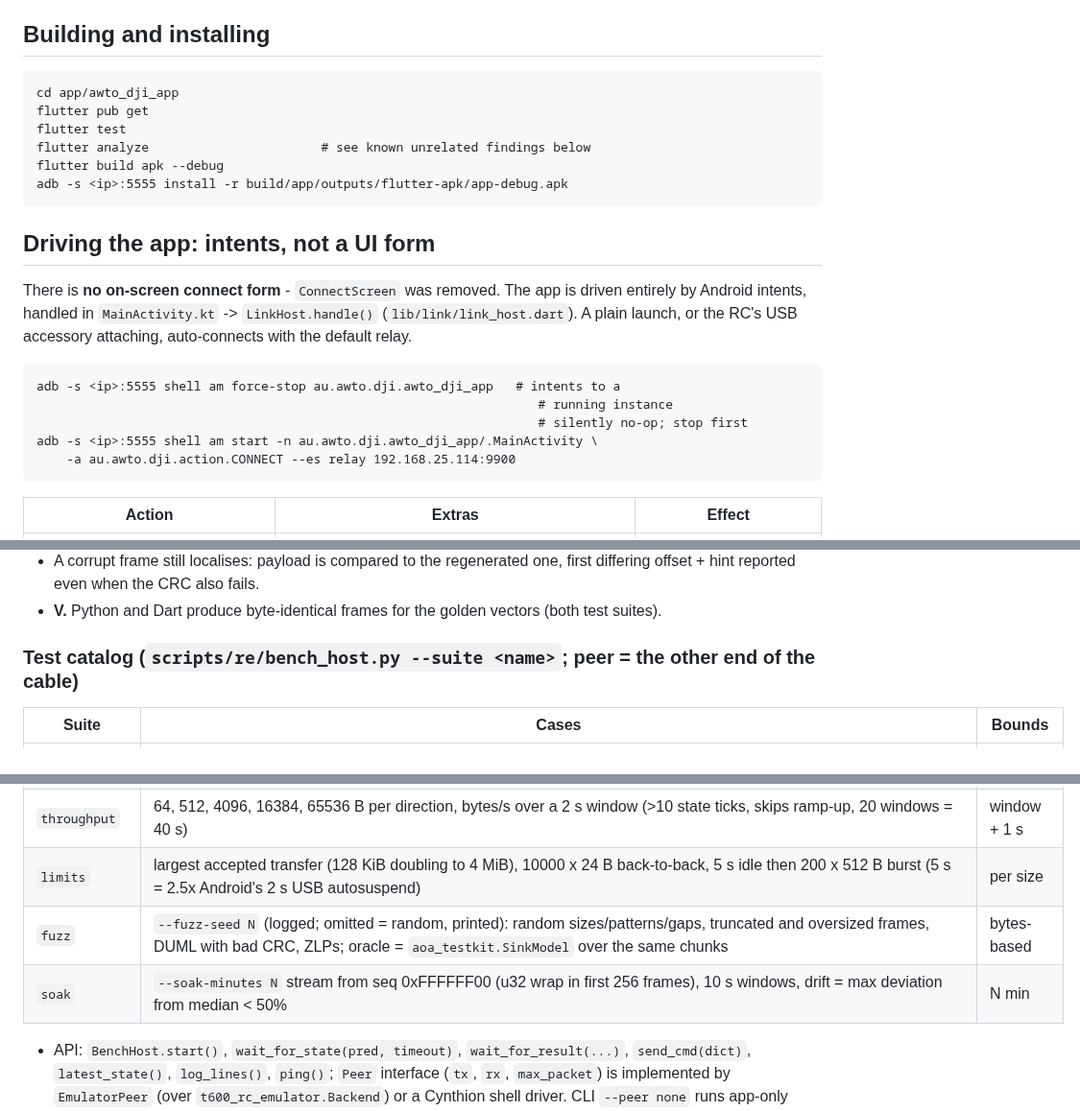
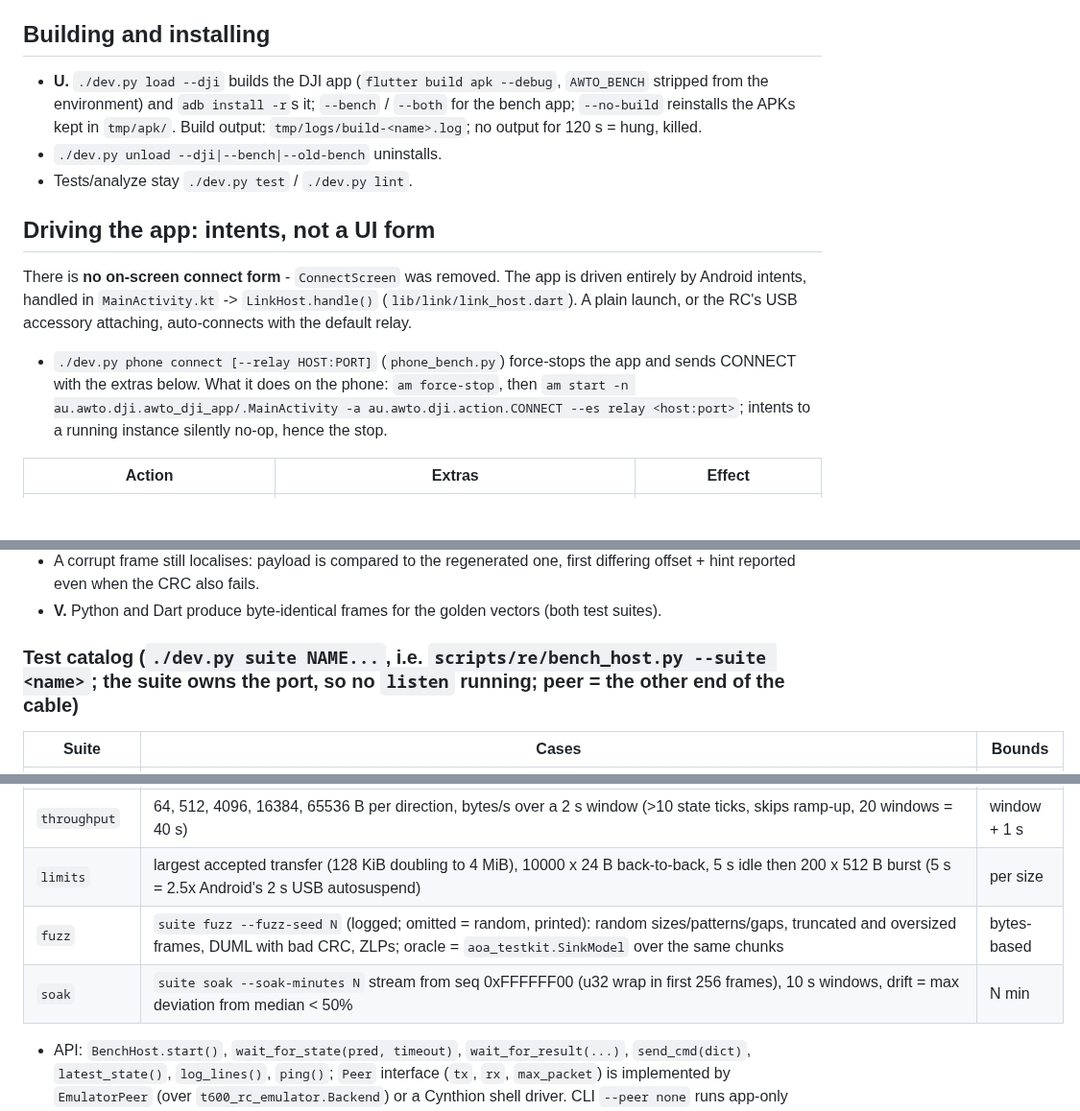
Before and after one commit to awto-au/awto-dji, a Markdown page: docs/phone-bridge-operator-guide.md, 3 parts joined by grey strips. Shown at 96% size. Drawn GitHub-style; blank space fills up the shorter version.

````diff
--- a/docs/phone-bridge-operator-guide.md
+++ b/docs/phone-bridge-operator-guide.md
@@ -146,14 +139,9 @@ accessory once a model is selected; the launcher activity above is just the pick
 
 ## Building and installing
 
-```
-cd app/awto_dji_app
-flutter pub get
-flutter test
-flutter analyze                       # see known unrelated findings below
-flutter build apk --debug
-adb -s <ip>:5555 install -r build/app/outputs/flutter-apk/app-debug.apk
-```
+- **U.** `./dev.py load --dji` builds the DJI app (`flutter build apk --debug`, `AWTO_BENCH` stripped from the environment) and `adb install -r`s it; `--bench` / `--both` for the bench app; `--no-build` reinstalls the APKs kept in `tmp/apk/`. Build output: `tmp/logs/build-<name>.log`; no output for 120 s = hung, killed.
+- `./dev.py unload --dji|--bench|--old-bench` uninstalls.
+- Tests/analyze stay `./dev.py test` / `./dev.py lint`.
 
 ## Driving the app: intents, not a UI form
 
@@ -162,13 +150,7 @@ driven entirely by Android intents, handled in `MainActivity.kt` ->
 `LinkHost.handle()` (`lib/link/link_host.dart`). A plain launch, or the RC's USB
 accessory attaching, auto-connects with the default relay.
 
-```
-adb -s <ip>:5555 shell am force-stop au.awto.dji.awto_dji_app   # intents to a
-                                                                   # running instance
-                                                                   # silently no-op; stop first
-adb -s <ip>:5555 shell am start -n au.awto.dji.awto_dji_app/.MainActivity \
-    -a au.awto.dji.action.CONNECT --es relay 192.168.25.114:9900
-```
+- `./dev.py phone connect [--relay HOST:PORT]` (`phone_bench.py`) force-stops the app and sends CONNECT with the extras below. What it does on the phone: `am force-stop`, then `am start -n au.awto.dji.awto_dji_app/.MainActivity -a au.awto.dji.action.CONNECT --es relay <host:port>`; intents to a running instance silently no-op, hence the stop.
 
 | Action | Extras | Effect |
 |---|---|---|
@@ -351,15 +334,15 @@ Bounds: host TCP connect 3 s (LAN <= 1 s, 3x); host reconnect backoff 1,2,4,8 s
 - A corrupt frame still localises: payload is compared to the regenerated one, first differing offset + hint reported even when the CRC also fails.
 - **V.** Python and Dart produce byte-identical frames for the golden vectors (both test suites).
 
-### Test catalog (`scripts/re/bench_host.py --suite <name>`; peer = the other end of the cable)
+### Test catalog (`./dev.py suite NAME...`, i.e. `scripts/re/bench_host.py --suite <name>`; the suite owns the port, so no `listen` running; peer = the other end of the cable)
 | Suite | Cases | Bounds |
 |---|---|---|
 | `size_sweep` | 0,1,2,3,7,8,15,16,31,32,63,64,65,127,128,255,256,511,512,513,1023,1024,1025,4095,4096,16383,16384,65535,65536 B, both directions | wait = 1 s + bytes / 100 kB/s (slowest plausible full-speed rate, 10x under ceiling) |
 | `zero_length` | frame-level empty payload (24 B frame); USB-level: exact multiples of the peer's max packet (64 or 512) sent with and without a trailing ZLP, both directions; reported as `ZLP:` cases | same |
 | `throughput` | 64, 512, 4096, 16384, 65536 B per direction, bytes/s over a 2 s window (>10 state ticks, skips ramp-up, 20 windows = 40 s) | window + 1 s |
 | `limits` | largest accepted transfer (128 KiB doubling to 4 MiB), 10000 x 24 B back-to-back, 5 s idle then 200 x 512 B burst (5 s = 2.5x Android's 2 s USB autosuspend) | per size |
-| `fuzz` | `--fuzz-seed N` (logged; omitted = random, printed): random sizes/patterns/gaps, truncated and oversized frames, DUML with bad CRC, ZLPs; oracle = `aoa_testkit.SinkModel` over the same chunks | bytes-based |
-| `soak` | `--soak-minutes N` stream from seq 0xFFFFFF00 (u32 wrap in first 256 frames), 10 s windows, drift = max deviation from median < 50% | N min |
+| `fuzz` | `suite fuzz --fuzz-seed N` (logged; omitted = random, printed): random sizes/patterns/gaps, truncated and oversized frames, DUML with bad CRC, ZLPs; oracle = `aoa_testkit.SinkModel` over the same chunks | bytes-based |
+| `soak` | `suite soak --soak-minutes N` stream from seq 0xFFFFFF00 (u32 wrap in first 256 frames), 10 s windows, drift = max deviation from median < 50% | N min |
 
 - API: `BenchHost.start()`, `wait_for_state(pred, timeout)`, `wait_for_result(...)`, `send_cmd(dict)`, `latest_state()`, `log_lines()`, `ping()`; `Peer` interface (`tx`, `rx`, `max_packet`) is implemented by `EmulatorPeer` (over `t600_rc_emulator.Backend`) or a Cynthion shell driver. CLI `--peer none` runs app-only steps and fails peer steps.
 - **V.** pytest: `scripts/re/test_aoa_testkit.py`, `scripts/re/test_bench_host.py` (fake in-process app + loop peer); `flutter test` covers model, AOAT codec, mode engine, controller over loopback TCP.
````
Also changed, not shown: other parts of docs/phone-bridge-operator-guide.md (+21 -27 lines).
